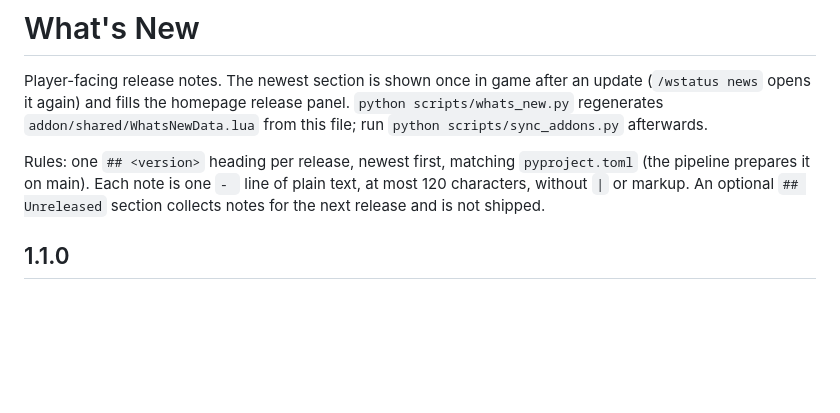
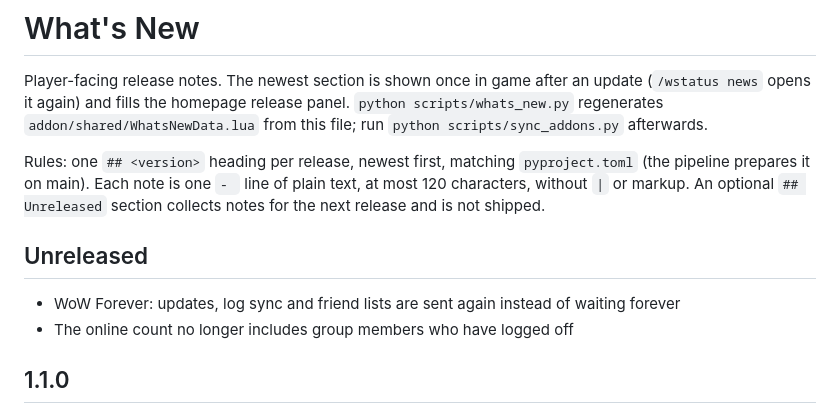
Before and after one commit to fraval13/wow-status-discord-updates, a Markdown page: CHANGELOG.md, the part around the change. GitHub-like rendering; blank space fills up the shorter version.

Commit message:
Add release notes for the Forever sending and online count fixes
Co-Authored-By: Claude Opus 5.5 <noreply@anthropic.com>

```diff
--- a/CHANGELOG.md
+++ b/CHANGELOG.md
@@ -9,6 +9,11 @@ Rules: one `## <version>` heading per release, newest first, matching
 `pyproject.toml` (the pipeline prepares it on main). Each note is one `- ` line of
 plain text, at most 120 characters, without `|` or markup. An optional
 `## Unreleased` section collects notes for the next release and is not shipped.
+
+## Unreleased
+
+- WoW Forever: updates, log sync and friend lists are sent again instead of waiting forever
+- The online count no longer includes group members who have logged off
 
 ## 1.1.0
 
```
